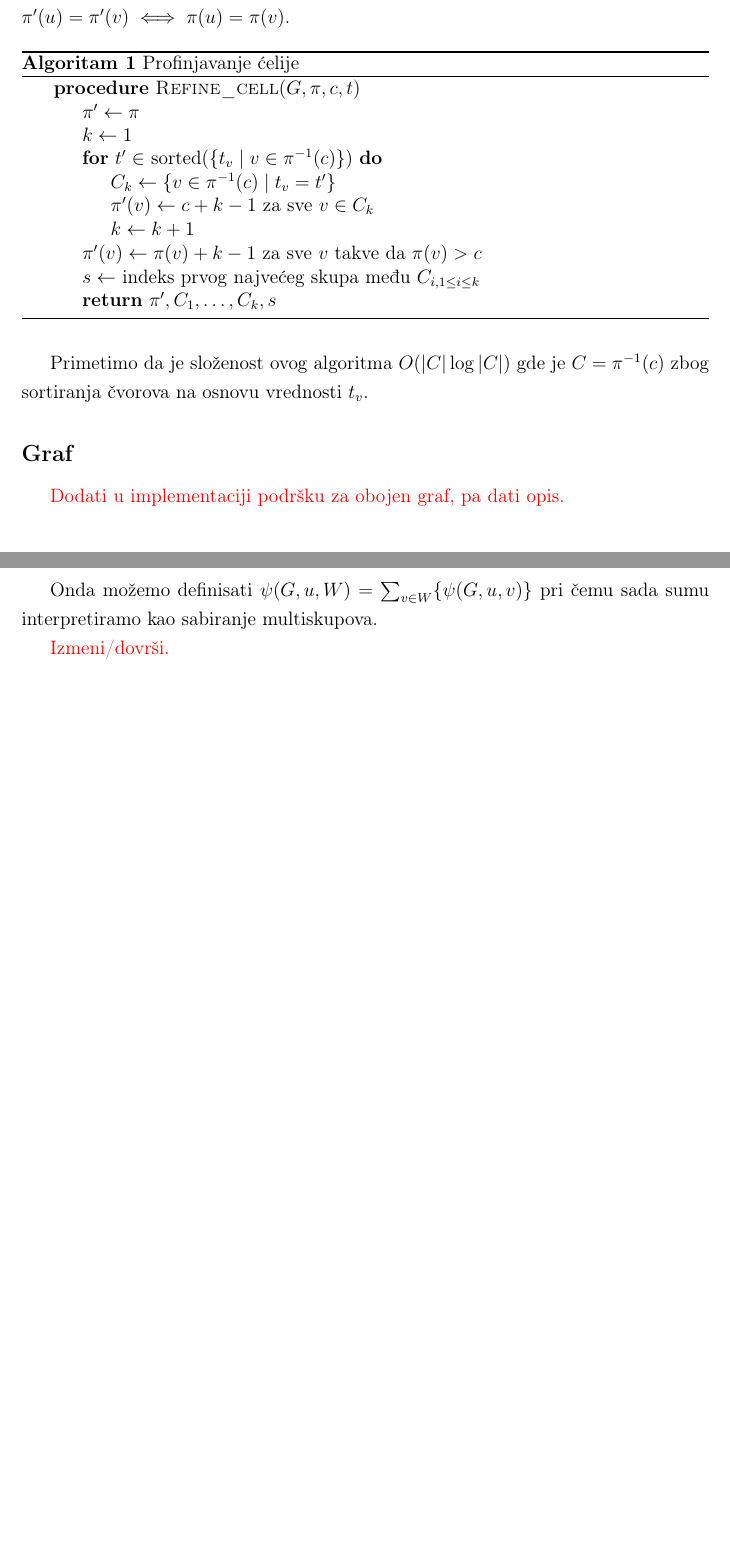
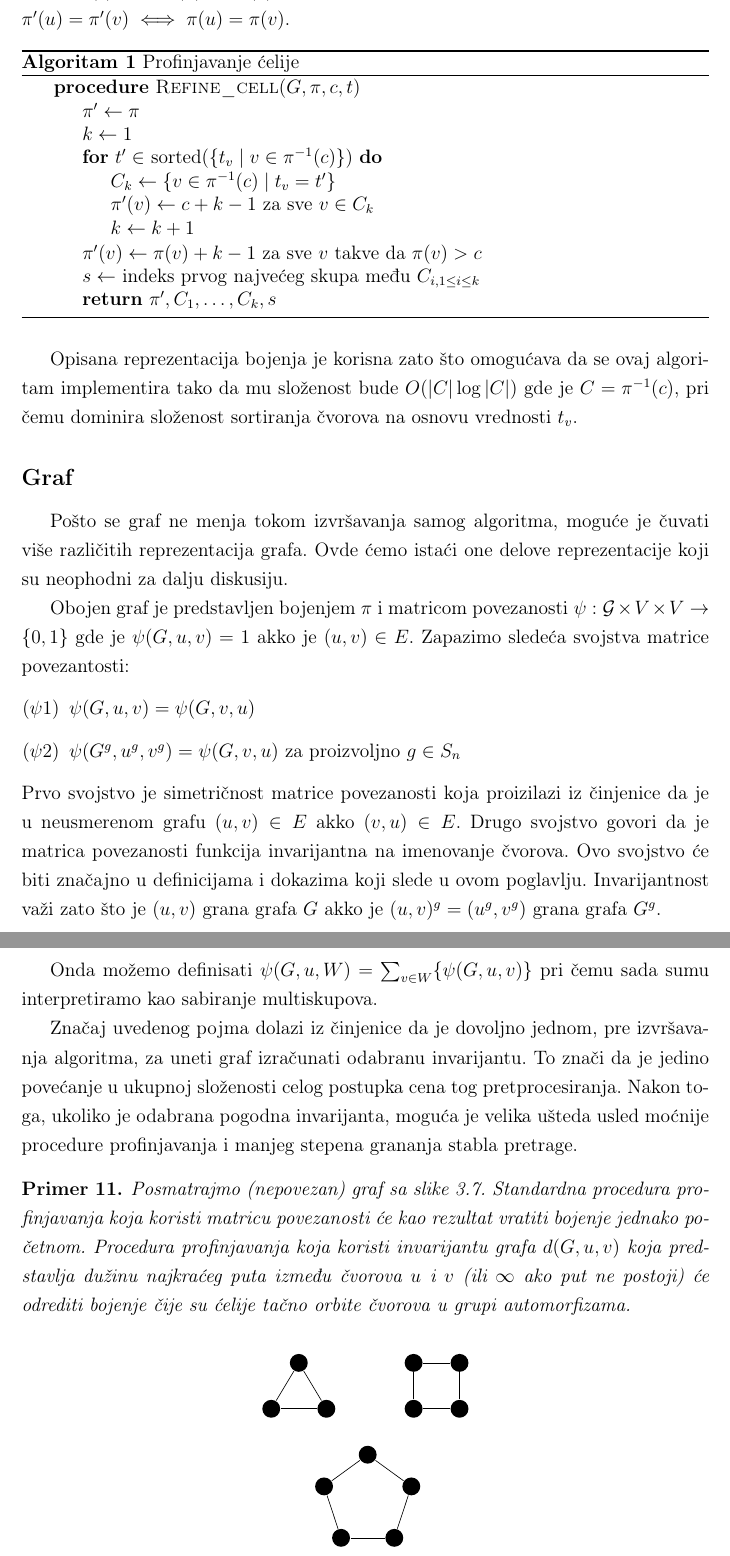
Before and after one commit to idrecun/master-thesis, a LaTeX thesis (master.tex): two parts of pages 20 and 33 of 37 before the commit and two parts of pages 20 and 34 of 38 after it, joined at a grey line, cut so that both start at the same text, the shorter picture padded with empty space. Compiled offline with pdfLaTeX.

Commit message:
Reword representation and expand on graph invariant

```diff
--- a/master.tex
+++ b/master.tex
@@ -37,9 +37,6 @@
 \tikzstyle{pointred}=[circle, fill=red!70,thick]
 \tikzstyle{pointgreen}=[circle, fill=green!70,thick]
 \tikzstyle{pointblue}=[circle, fill=blue!70,thick]
-
-% Matematicki simboli
-\DeclareMathOperator*{\argmax}{arg\,max}
 
 % Paket koji definiše sve specifičnosti master rada Matematičkog fakulteta
 \usepackage[latinica]{matfmaster}
@@ -1017,12 +1029,30 @@
 	  \end{algorithmic}
   \end{algorithm}
 
-  Primetimo da je složenost ovog algoritma $O(|C| \log |C|)$ gde je $C =
-  \pi^{-1}(c)$ zbog sortiranja čvorova na osnovu vrednosti $t_v$.
+  Opisana reprezentacija bojenja je korisna zato što omogućava da se ovaj
+  algoritam implementira tako da mu složenost bude $O(|C| \log |C|)$ gde je $C
+  = \pi^{-1}(c)$, pri čemu dominira složenost sortiranja čvorova na osnovu
+  vrednosti $t_v$.
 
   \subsection{Graf}
 
-   {\color{red} Dodati u implementaciji podršku za obojen graf, pa dati opis.}
+   Pošto se graf ne menja tokom izvršavanja samog algoritma, moguće je čuvati
+   više različitih reprezentacija grafa. Ovde ćemo istaći one delove
+   reprezentacije koji su neophodni za dalju diskusiju.
+
+   Obojen graf je predstavljen bojenjem $\pi$ i matricom povezanosti $\psi :
+   \mathcal{G} \times V \times V \to \{0, 1\}$ gde je $\psi(G, u, v) = 1$ akko
+   je $(u, v) \in E$. Zapazimo sledeća svojstva matrice povezantosti:
+   \begin{itemize}
+	   \item[$(\psi1)$] $\psi(G, u, v) = \psi(G, v, u)$
+	   \item[$(\psi2)$] $\psi(G^g, u^g, v^g) = \psi(G, v, u)$ za proizvoljno $g \in S_n$
+   \end{itemize}
+   Prvo svojstvo je simetričnost matrice povezanosti koja proizilazi iz
+   činjenice da je u neusmerenom grafu $(u, v) \in E$ akko $(v, u) \in E$.
+   Drugo svojstvo govori da je matrica povezanosti funkcija invarijantna na
+   imenovanje čvorova. Ovo svojstvo će biti značajno u definicijama i dokazima
+   koji slede u ovom poglavlju. Invarijantnost važi zato što je $(u, v)$ grana
+   grafa $G$ akko je $(u, v)^g = (u^g, v^g)$ grana grafa $G^g$.
 
  \section{Funkcija profinjavanja}
 
@@ -1720,7 +1752,61 @@
   Onda možemo definisati $\psi(G, u, W) = \sum_{v \in W} \{\psi(G, u, v)\}$ pri
   čemu sada sumu interpretiramo kao sabiranje multiskupova.
 
-  {\color{red} Izmeni/dovrši.}
+  Značaj uvedenog pojma dolazi iz činjenice da je dovoljno jednom, pre
+  izvršavanja algoritma, za uneti graf izračunati odabranu invarijantu. To
+  znači da je jedino povećanje u ukupnoj složenosti celog postupka cena tog
+  pretprocesiranja. Nakon toga, ukoliko je odabrana pogodna invarijanta, moguća
+  je velika ušteda usled moćnije procedure profinjavanja i manjeg stepena
+  grananja stabla pretrage.
+
+  \begin{example}
+	  Posmatrajmo (nepovezan) graf sa slike \ref{img:graphinv}. Standardna
+	  procedura profinjavanja koja koristi matricu povezanosti će kao rezultat
+	  vratiti bojenje jednako početnom. Procedura profinjavanja koja koristi
+	  invarijantu grafa $d(G, u, v)$ koja predstavlja dužinu najkraćeg puta
+	  između čvorova $u$ i $v$ (ili $\infty$ ako put ne postoji) će odrediti
+	  bojenje čije su ćelije tačno orbite čvorova u grupi automorfizama.
+  \end{example}
+
+   \begin{figure}[htp]
+	   \label{img:graphinv}
+	   \centering
+	   \begin{tikzpicture}
+		   \begin{scope}
+			   \node (0) at (-2.1, 0)[point] {};
+			   \node (1) at (-1.5, 1)[point] {};
+			   \node (2) at (-0.9, 0)[point] {};
+
+			   \node (3) at (1, 0)[point] {};
+			   \node (4) at (1, 1)[point] {};
+			   \node (5) at (2, 1)[point] {};
+			   \node (6) at (2, 0)[point] {};
+
+			   \node (7) at (-0.58, -2.81)[point] {};
+			   \node (8) at (0.58, -2.81)[point] {};
+			   \node (9) at (0.95, -1.69)[point] {};
+			   \node (10) at (0, -1)[point] {};
+			   \node (11) at (-0.95, -1.69)[point] {};
+		   \end{scope}
+		   \begin{scope}
+			   \path [-] (0) edge (1);
+			   \path [-] (1) edge (2);
+			   \path [-] (2) edge (0);
+
+			   \path [-] (3) edge (4);
+			   \path [-] (4) edge (5);
+			   \path [-] (5) edge (6);
+			   \path [-] (6) edge (3);
+
+			   \path [-] (7) edge (8);
+			   \path [-] (8) edge (9);
+			   \path [-] (9) edge (10);
+			   \path [-] (10) edge (11);
+			   \path [-] (11) edge (7);
+		   \end{scope}
+	   \end{tikzpicture}
+	   \caption{graf slika nesto}
+   \end{figure}
 
 % ------------------------------------------------------------------------------
 \chapter{Rezultati testiranja}
```
Also changed, not shown: master.pdf, master.tex (67 more changed lines).
